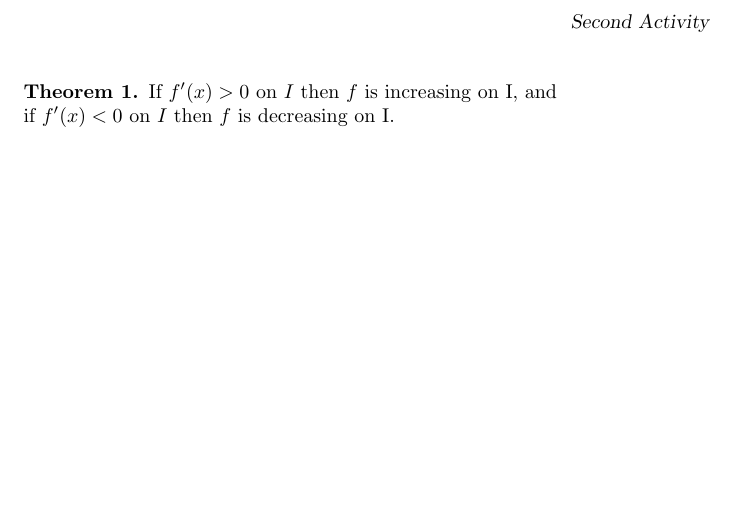
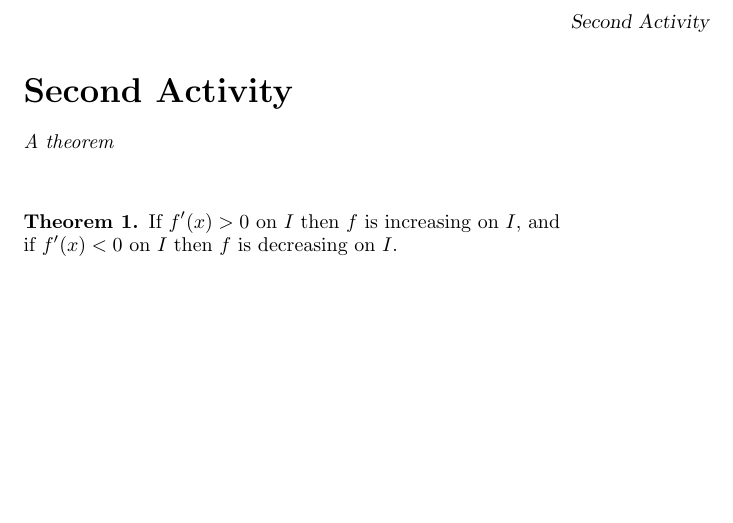
Before and after one commit to CoastalCarolinaUniversity/Calculus-I, a LaTeX document (secondActivity/secondActivity.tex): part of the page, cut so that both start at the same text, the shorter picture padded with empty space. Compiled offline with pdfLaTeX; a LaTeX package or settings file that is missing is left out.

Commit message:
Updates from Overleaf

```diff
--- a/secondActivity/secondActivity.tex
+++ b/secondActivity/secondActivity.tex
@@ -1,10 +1,17 @@
 \documentclass{ximera}
+
 \title{Second Activity}
 \author{Andrew}
+
 \begin{document}
+\begin{abstract}
+    A theorem
+\end{abstract}
+\maketitle
+
 \begin{theorem}
-    If $f'(x) >0$ on $I$ then $f$ is increasing on I, and\\
-    if $f'(x) <0$ on $I$ then $f$ is decreasing on I.
+    If $f'(x) >0$ on $I$ then $f$ is increasing on $I$, and\\
+    if $f'(x) <0$ on $I$ then $f$ is decreasing on $I$.
 \end{theorem}
 
 \end{document}
```
